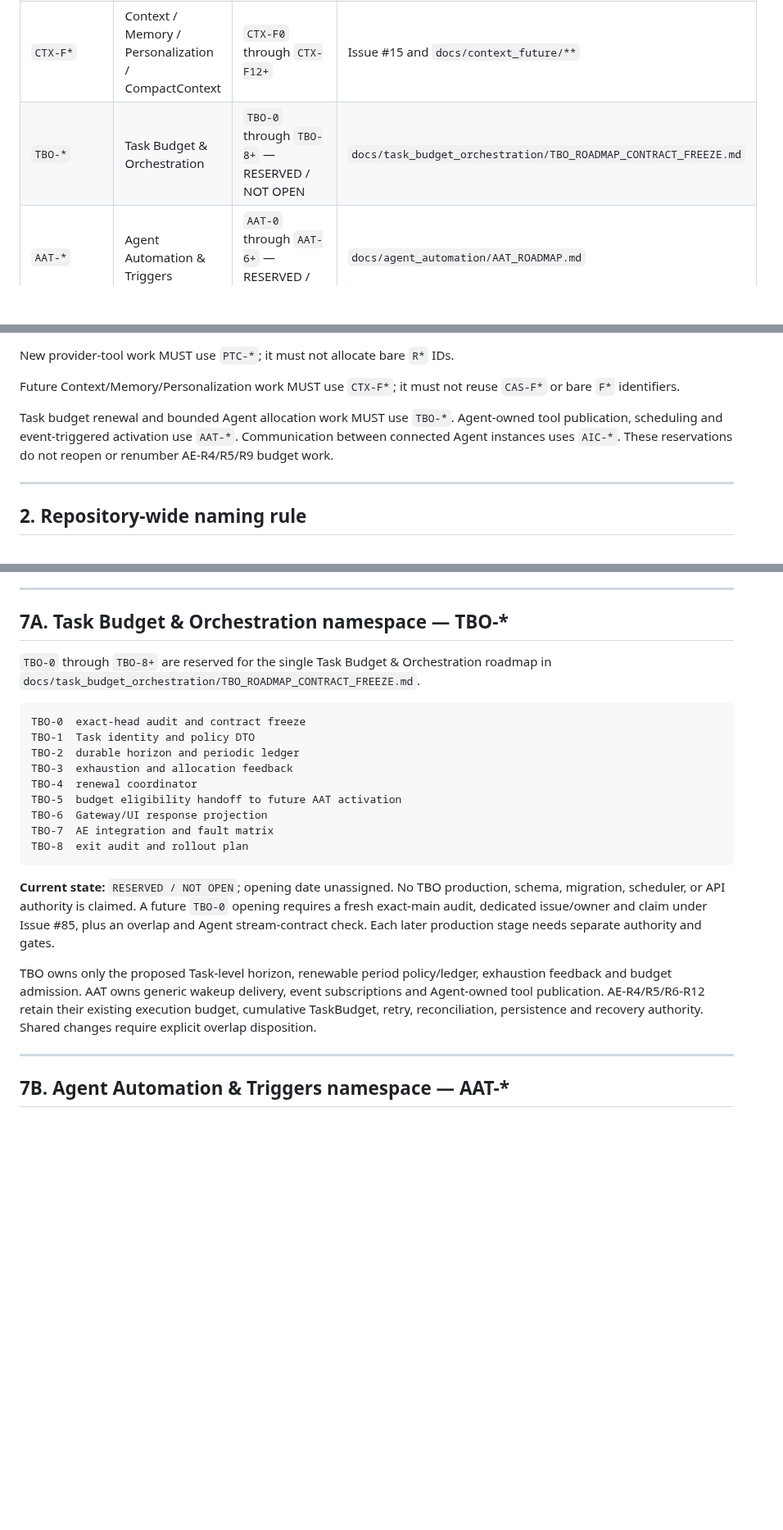
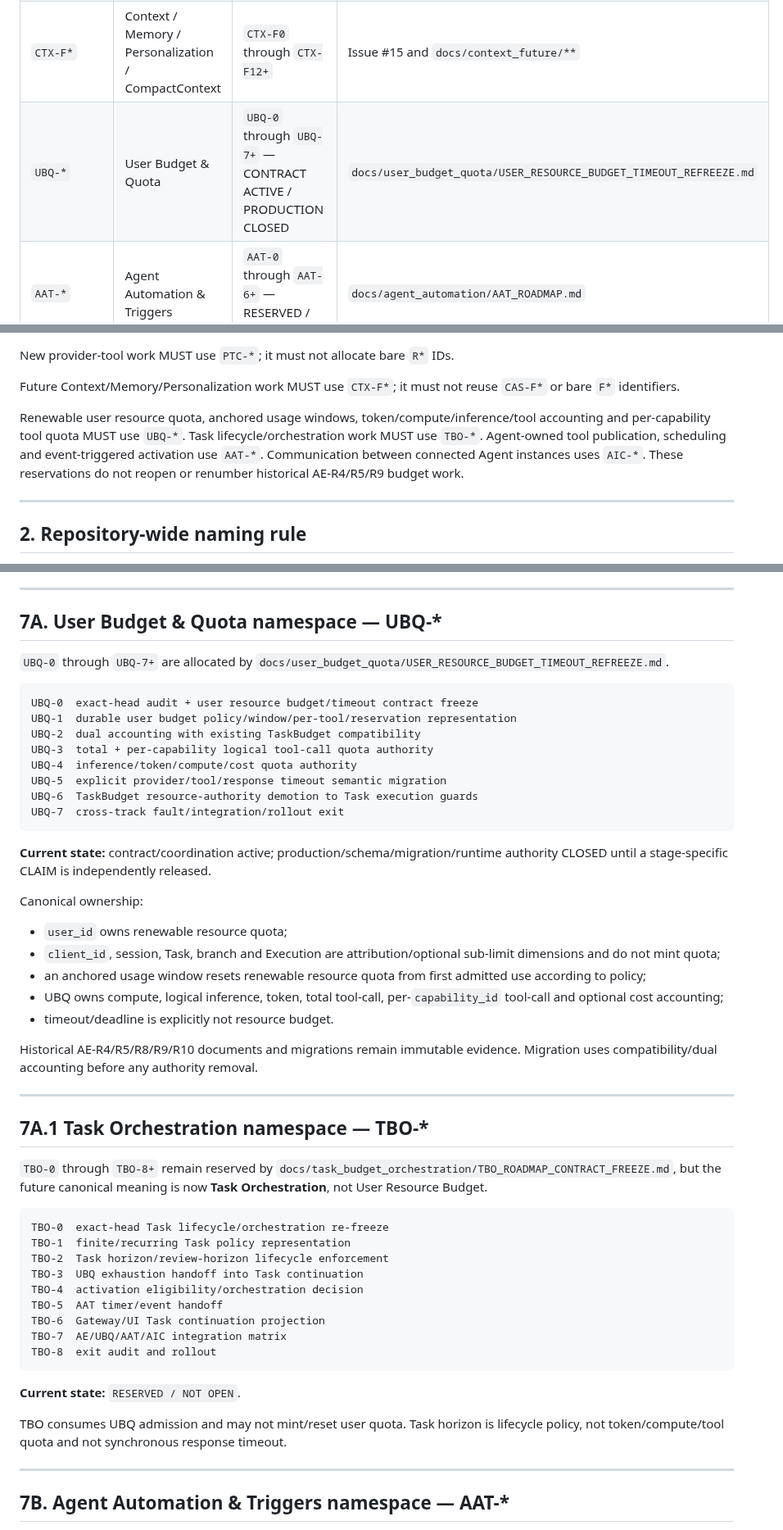
Before and after one commit to boxs-51/assistant, a Markdown page: docs/ROADMAP_NAMESPACE_REGISTRY.md, 3 parts joined by grey strips. Shown at 82% size. Drawn GitHub-style; blank space fills up the shorter version.

Commit message:
Registry: allocate UBQ and re-scope TBO

````diff
--- a/docs/ROADMAP_NAMESPACE_REGISTRY.md
+++ b/docs/ROADMAP_NAMESPACE_REGISTRY.md
@@ -19,7 +19,7 @@ This document prevents phase-name collisions across independent roadmap tracks.
 | `CAS-F*` | Central Asset Storage | `CAS-F0` through `CAS-F8+` | Central Asset Storage checkpoint/contracts |
 | `PTC-*` | Provider Tool Contract Convergence | `PTC-1` through `PTC-3+` | Issue #8 and future PTC freeze/completion documents |
 | `CTX-F*` | Context / Memory / Personalization / CompactContext | `CTX-F0` through `CTX-F12+` | Issue #15 and `docs/context_future/**` |
-| `TBO-*` | Task Budget & Orchestration | `TBO-0` through `TBO-8+` — RESERVED / NOT OPEN | `docs/task_budget_orchestration/TBO_ROADMAP_CONTRACT_FREEZE.md` |
+| `UBQ-*` | User Budget & Quota | `UBQ-0` through `UBQ-7+` — CONTRACT ACTIVE / PRODUCTION CLOSED | `docs/user_budget_quota/USER_RESOURCE_BUDGET_TIMEOUT_REFREEZE.md` |\n| `TBO-*` | Task Orchestration | `TBO-0` through `TBO-8+` — RESERVED / NOT OPEN | `docs/task_budget_orchestration/TBO_ROADMAP_CONTRACT_FREEZE.md` |
 | `AAT-*` | Agent Automation & Triggers | `AAT-0` through `AAT-6+` — RESERVED / NOT OPEN | `docs/agent_automation/AAT_ROADMAP.md` |
 | `AIC-*` | Agent Interconnect & Communication | `AIC-0` through `AIC-6+` — RESERVED / NOT OPEN | `docs/agent_interconnect/AIC_ROADMAP.md` |
 
@@ -37,7 +37,7 @@ New provider-tool work MUST use `PTC-*`; it must not allocate bare `R*` IDs.
 
 Future Context/Memory/Personalization work MUST use `CTX-F*`; it must not reuse `CAS-F*` or bare `F*` identifiers.
 
-Task budget renewal and bounded Agent allocation work MUST use `TBO-*`. Agent-owned tool publication, scheduling and event-triggered activation use `AAT-*`. Communication between connected Agent instances uses `AIC-*`. These reservations do not reopen or renumber AE-R4/R5/R9 budget work.
+Renewable user resource quota, anchored usage windows, token/compute/inference/tool accounting and per-capability tool quota MUST use `UBQ-*`. Task lifecycle/orchestration work MUST use `TBO-*`. Agent-owned tool publication, scheduling and event-triggered activation use `AAT-*`. Communication between connected Agent instances uses `AIC-*`. These reservations do not reopen or renumber historical AE-R4/R5/R9 budget work.
 
 ---
 
@@ -294,25 +294,53 @@ During early activation, do not wire Memory, Personalization, future durable Con
 
 ---
 
-## 7A. Task Budget & Orchestration namespace — TBO-*
+## 7A. User Budget & Quota namespace — UBQ-*
 
-`TBO-0` through `TBO-8+` are reserved for the single Task Budget & Orchestration roadmap in `docs/task_budget_orchestration/TBO_ROADMAP_CONTRACT_FREEZE.md`.
+`UBQ-0` through `UBQ-7+` are allocated by `docs/user_budget_quota/USER_RESOURCE_BUDGET_TIMEOUT_REFREEZE.md`.
 
 ```text
-TBO-0  exact-head audit and contract freeze
-TBO-1  Task identity and policy DTO
-TBO-2  durable horizon and periodic ledger
-TBO-3  exhaustion and allocation feedback
-TBO-4  renewal coordinator
-TBO-5  budget eligibility handoff to future AAT activation
-TBO-6  Gateway/UI response projection
-TBO-7  AE integration and fault matrix
-TBO-8  exit audit and rollout plan
+UBQ-0  exact-head audit + user resource budget/timeout contract freeze
+UBQ-1  durable user budget policy/window/per-tool/reservation representation
+UBQ-2  dual accounting with existing TaskBudget compatibility
+UBQ-3  total + per-capability logical tool-call quota authority
+UBQ-4  inference/token/compute/cost quota authority
+UBQ-5  explicit provider/tool/response timeout semantic migration
+UBQ-6  TaskBudget resource-authority demotion to Task execution guards
+UBQ-7  cross-track fault/integration/rollout exit
 ```
 
-**Current state:** `RESERVED / NOT OPEN`; opening date unassigned. No TBO production, schema, migration, scheduler, or API authority is claimed. A future `TBO-0` opening requires a fresh exact-main audit, dedicated issue/owner and claim under Issue #85, plus an overlap and Agent stream-contract check. Each later production stage needs separate authority and gates.
+**Current state:** contract/coordination active; production/schema/migration/runtime authority CLOSED until a stage-specific CLAIM is independently released.
 
-TBO owns only the proposed Task-level horizon, renewable period policy/ledger, exhaustion feedback and budget admission. AAT owns generic wakeup delivery, event subscriptions and Agent-owned tool publication. AE-R4/R5/R6-R12 retain their existing execution budget, cumulative TaskBudget, retry, reconciliation, persistence and recovery authority. Shared changes require explicit overlap disposition.
+Canonical ownership:
+- `user_id` owns renewable resource quota;
+- `client_id`, session, Task, branch and Execution are attribution/optional sub-limit dimensions and do not mint quota;
+- an anchored usage window resets renewable resource quota from first admitted use according to policy;
+- UBQ owns compute, logical inference, token, total tool-call, per-`capability_id` tool-call and optional cost accounting;
+- timeout/deadline is explicitly not resource budget.
+
+Historical AE-R4/R5/R8/R9/R10 documents and migrations remain immutable evidence. Migration uses compatibility/dual accounting before any authority removal.
+
+---
+
+## 7A.1 Task Orchestration namespace — TBO-*
+
+`TBO-0` through `TBO-8+` remain reserved by `docs/task_budget_orchestration/TBO_ROADMAP_CONTRACT_FREEZE.md`, but the future canonical meaning is now **Task Orchestration**, not User Resource Budget.
+
+```text
+TBO-0  exact-head Task lifecycle/orchestration re-freeze
+TBO-1  finite/recurring Task policy representation
+TBO-2  Task horizon/review-horizon lifecycle enforcement
+TBO-3  UBQ exhaustion handoff into Task continuation
+TBO-4  activation eligibility/orchestration decision
+TBO-5  AAT timer/event handoff
+TBO-6  Gateway/UI Task continuation projection
+TBO-7  AE/UBQ/AAT/AIC integration matrix
+TBO-8  exit audit and rollout
+```
+
+**Current state:** `RESERVED / NOT OPEN`.
+
+TBO consumes UBQ admission and may not mint/reset user quota. Task horizon is lifecycle policy, not token/compute/tool quota and not synchronous response timeout.
 
 ---
 
````
Also changed, not shown: other parts of docs/ROADMAP_NAMESPACE_REGISTRY.md (+2 -2 lines).
